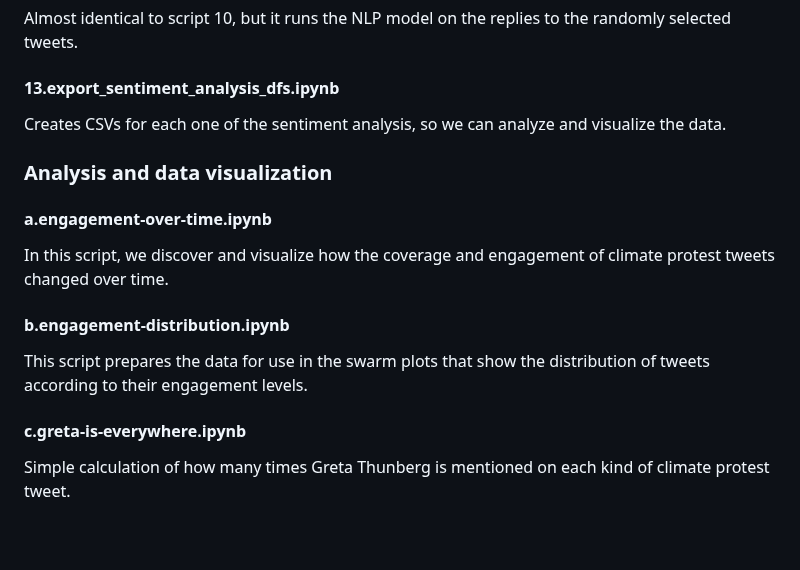
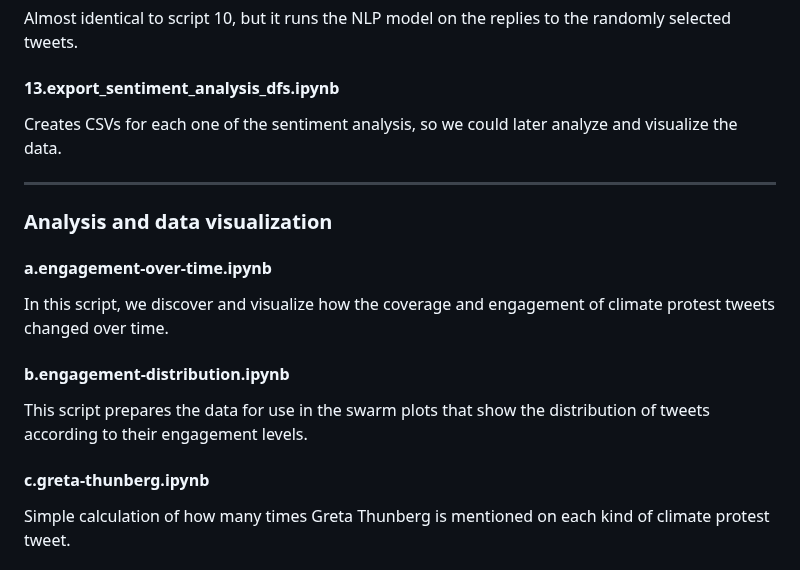
Before and after one commit to dw-data/tw-climate-protests, a Markdown page: README.md, the part around one of its changes. GitHub-like rendering; blank space fills up the shorter version.

```diff
--- a/README.md
+++ b/README.md
@@ -53,7 +73,9 @@ Almost identical to script 9, but it runs the NLP model on the replies to the ra
 Almost identical to script 10, but it runs the NLP model on the replies to the randomly selected tweets.
 
 #### 13.export_sentiment_analysis_dfs.ipynb
-Creates CSVs for each one of the sentiment analysis, so we can analyze and visualize the data.
+Creates CSVs for each one of the sentiment analysis, so we could later analyze and visualize the data.
+
+---
 
 ### Analysis and data visualization
 
@@ -63,7 +85,7 @@ In this script, we discover and visualize how the coverage and engagement of cli
 #### b.engagement-distribution.ipynb
 This script prepares the data for use in the swarm plots that show the distribution of tweets according to their engagement levels.
 
-#### c.greta-is-everywhere.ipynb
+#### c.greta-thunberg.ipynb
 Simple calculation of how many times Greta Thunberg is mentioned on each kind of climate protest tweet.
 
 #### d.sentiment-analysis.ipynb
```
Also changed, not shown: other parts of README.md (+29 -9 lines).
